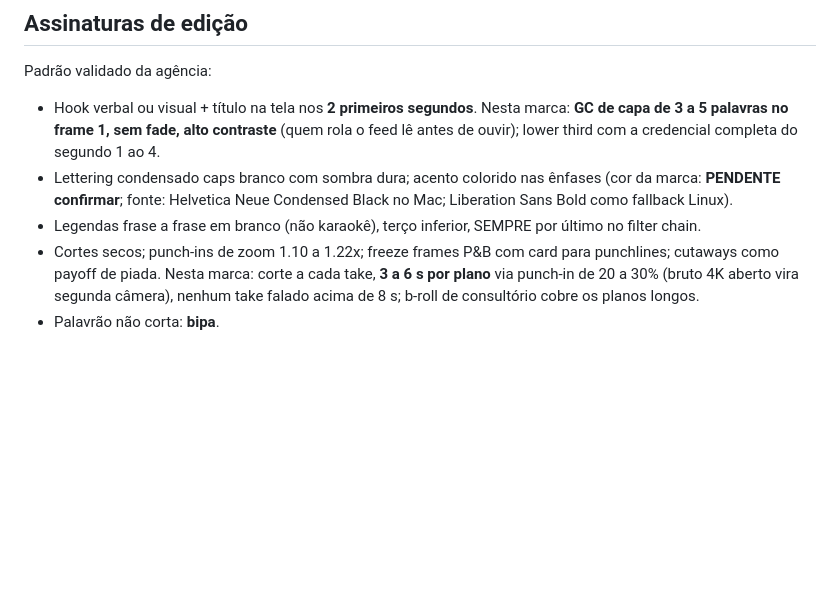
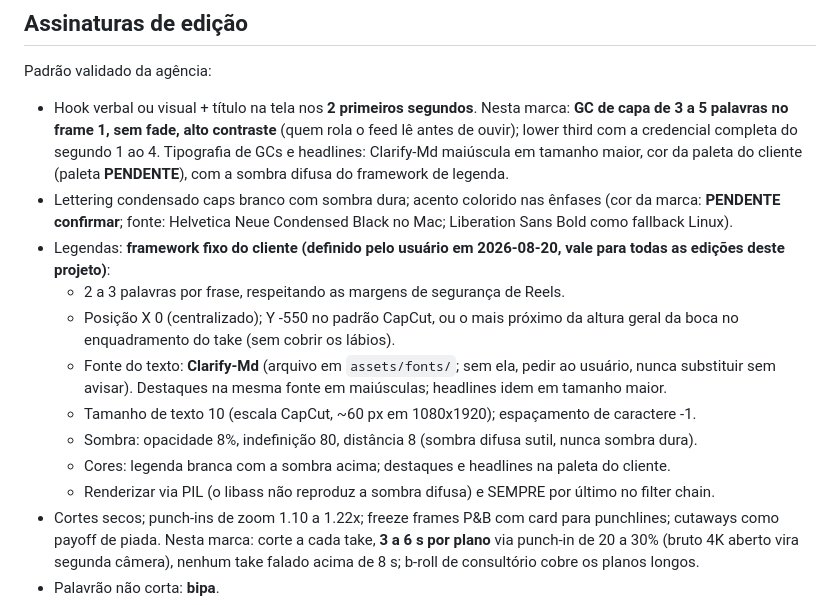
Before and after one commit to suportezv/drfelipechiota-conteudo, a Markdown page: FRAMEWORK.md, the part around the change. GitHub-like rendering; blank space fills up the shorter version.

Commit message:
FRAMEWORK: framework de legenda do cliente (Clarify-Md, 2-3 palavras, sombra difusa, posição na altura da boca)
Co-Authored-By: Claude Fable 5 <noreply@anthropic.com>
Claude-Session: https://claude.ai/code/session_01A931qjWhfmkg977omdDbXu

```diff
--- a/FRAMEWORK.md
+++ b/FRAMEWORK.md
@@ -30,9 +30,16 @@ Do lote jul/ago 2026 (validar com desempenho): mitos e medos (cirurgia, repouso)
 
 Padrão validado da agência:
 
-- Hook verbal ou visual + título na tela nos **2 primeiros segundos**. Nesta marca: **GC de capa de 3 a 5 palavras no frame 1, sem fade, alto contraste** (quem rola o feed lê antes de ouvir); lower third com a credencial completa do segundo 1 ao 4.
+- Hook verbal ou visual + título na tela nos **2 primeiros segundos**. Nesta marca: **GC de capa de 3 a 5 palavras no frame 1, sem fade, alto contraste** (quem rola o feed lê antes de ouvir); lower third com a credencial completa do segundo 1 ao 4. Tipografia de GCs e headlines: Clarify-Md maiúscula em tamanho maior, cor da paleta do cliente (paleta **PENDENTE**), com a sombra difusa do framework de legenda.
 - Lettering condensado caps branco com sombra dura; acento colorido nas ênfases (cor da marca: **PENDENTE confirmar**; fonte: Helvetica Neue Condensed Black no Mac; Liberation Sans Bold como fallback Linux).
-- Legendas frase a frase em branco (não karaokê), terço inferior, SEMPRE por último no filter chain.
+- Legendas: **framework fixo do cliente (definido pelo usuário em 2026-08-20, vale para todas as edições deste projeto)**:
+  - 2 a 3 palavras por frase, respeitando as margens de segurança de Reels.
+  - Posição X 0 (centralizado); Y -550 no padrão CapCut, ou o mais próximo da altura geral da boca no enquadramento do take (sem cobrir os lábios).
+  - Fonte do texto: **Clarify-Md** (arquivo em `assets/fonts/`; sem ela, pedir ao usuário, nunca substituir sem avisar). Destaques na mesma fonte em maiúsculas; headlines idem em tamanho maior.
+  - Tamanho de texto 10 (escala CapCut, ~60 px em 1080x1920); espaçamento de caractere -1.
+  - Sombra: opacidade 8%, indefinição 80, distância 8 (sombra difusa sutil, nunca sombra dura).
+  - Cores: legenda branca com a sombra acima; destaques e headlines na paleta do cliente.
+  - Renderizar via PIL (o libass não reproduz a sombra difusa) e SEMPRE por último no filter chain.
 - Cortes secos; punch-ins de zoom 1.10 a 1.22x; freeze frames P&B com card para punchlines; cutaways como payoff de piada. Nesta marca: corte a cada take, **3 a 6 s por plano** via punch-in de 20 a 30% (bruto 4K aberto vira segunda câmera), nenhum take falado acima de 8 s; b-roll de consultório cobre os planos longos.
 - Palavrão não corta: **bipa**.
 - Trilha discreta (vol ~0.12 a 0.15) gerada via ElevenLabs sound-generation; SFX (whoosh, impact, riser, scratch) sincronizados aos cortes.
```
